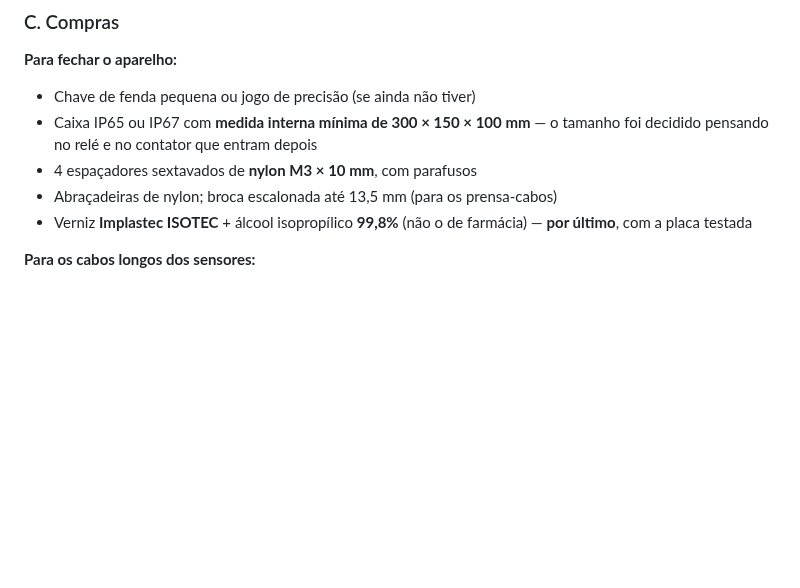
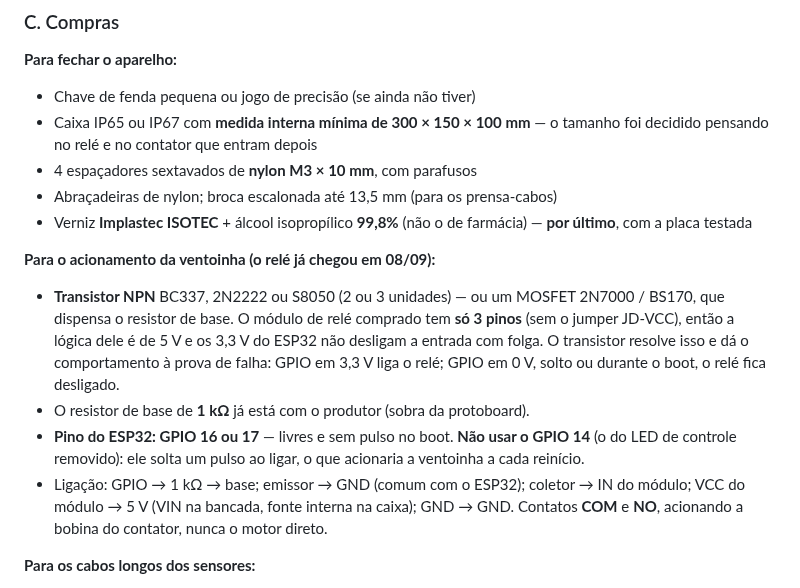
Before and after one commit to Alox01/sentinela-smart, a Markdown page: docs/RETOMADA_TCC.md, the part around the change. Rendered like a GitHub page; blank space fills up the shorter version.

Commit message:
Note how to drive the fan relay from the ESP32
The relay module that arrived has only three pins, so its input runs at
5 V and the 3.3 V logic cannot switch it off cleanly. Records the NPN
transistor (or small MOSFET) that fixes it, the fail-safe behaviour it
gives, and the pin choice: GPIO 16 or 17, never GPIO 14, which pulses at
boot and would start the fan on every restart.

```diff
--- a/docs/RETOMADA_TCC.md
+++ b/docs/RETOMADA_TCC.md
@@ -326,6 +326,22 @@ como estão, e **atualizadas na entrega de outubro**.
 - Verniz **Implastec ISOTEC** + álcool isopropílico **99,8%** (não o de farmácia) —
   **por último**, com a placa testada
 
+**Para o acionamento da ventoinha (o relé já chegou em 08/09):**
+- **Transistor NPN** BC337, 2N2222 ou S8050 (2 ou 3 unidades) — ou um MOSFET
+  2N7000 / BS170, que dispensa o resistor de base. O módulo de relé comprado tem
+  **só 3 pinos** (sem o jumper JD-VCC), então a lógica dele é de 5 V e os 3,3 V
+  do ESP32 não desligam a entrada com folga. O transistor resolve isso e dá o
+  comportamento à prova de falha: GPIO em 3,3 V liga o relé; GPIO em 0 V, solto
+  ou durante o boot, o relé fica desligado.
+- O resistor de base de **1 kΩ** já está com o produtor (sobra da protoboard).
+- **Pino do ESP32: GPIO 16 ou 17** — livres e sem pulso no boot. **Não usar o
+  GPIO 14** (o do LED de controle removido): ele solta um pulso ao ligar, o que
+  acionaria a ventoinha a cada reinício.
+- Ligação: GPIO → 1 kΩ → base; emissor → GND (comum com o ESP32); coletor → IN
+  do módulo; VCC do módulo → 5 V (VIN na bancada, fonte interna na caixa); GND
+  → GND. Contatos **COM** e **NO**, acionando a bobina do contator, nunca o
+  motor direto.
+
 **Para os cabos longos dos sensores:**
 - Resistor **2,2 kΩ** — só se o DHT22 falhar a 5 m; não trocar antes
 - Resistor **4,7 kΩ** extra — pull-up do sensor de chama. **Obrigatório:** sem ele,
```
